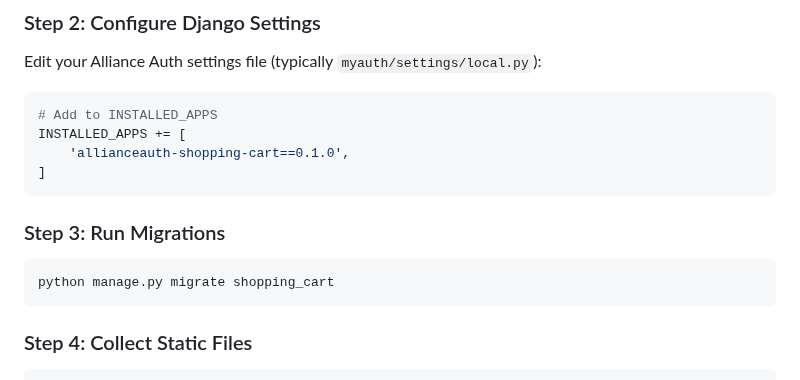
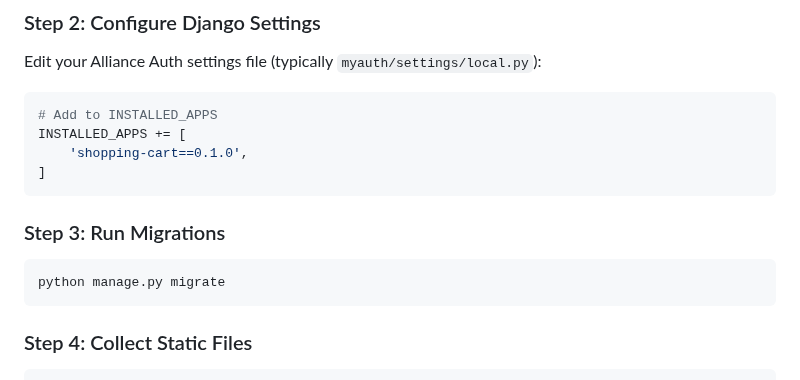
Before and after one commit to atthompson13/aa-shoppingcart, a Markdown page: README.md, the part around the change. Rendered like a GitHub page.

````diff
--- a/README.md
+++ b/README.md
@@ -128,14 +128,14 @@ Edit your Alliance Auth settings file (typically `myauth/settings/local.py`):
 ```python
 # Add to INSTALLED_APPS
 INSTALLED_APPS += [
-    'allianceauth-shopping-cart==0.1.0',
+    'shopping-cart==0.1.0',
 ]
 ```
 
 ### Step 3: Run Migrations
 
 ```bash
-python manage.py migrate shopping_cart
+python manage.py migrate
 ```
 
 ### Step 4: Collect Static Files
````
